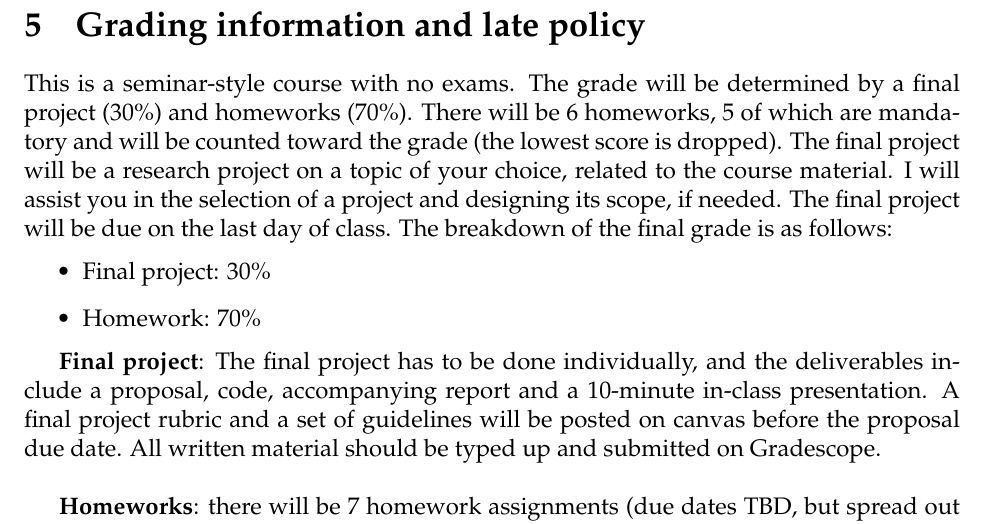
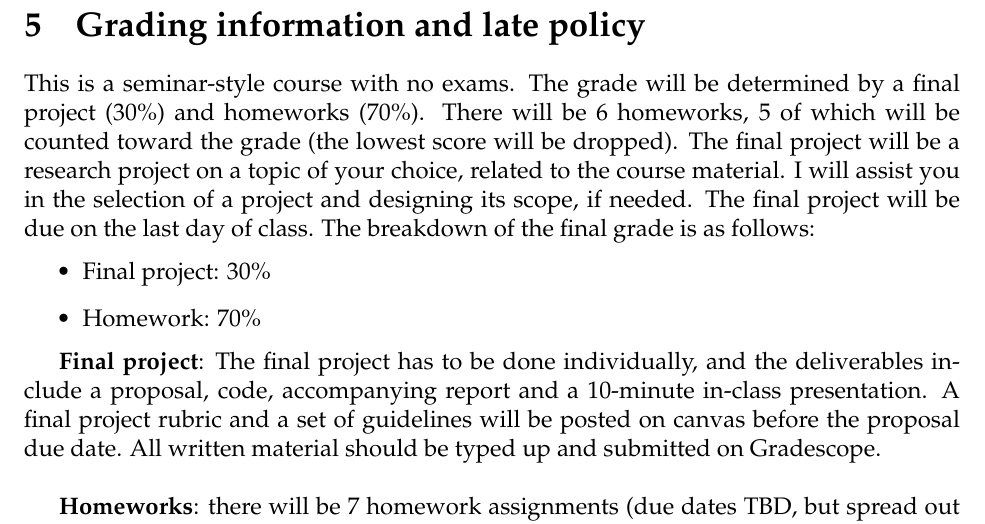
Before and after one commit to ni-sha-c/ComputationalDynamics-Spring24, a LaTeX document (source/syllabus.tex): part of page 4 of 5, cut so that both start at the same text. Compiled offline with pdfLaTeX.

Commit message:
Change wording

```diff
--- a/source/syllabus.tex
+++ b/source/syllabus.tex
@@ -104,7 +104,7 @@ Please note that the plan below is subject to change, both in terms of the conte
 
 \section{Grading information and late policy}
 
-This is a seminar-style course with no exams. The grade will be determined by a final project (30\%) and homeworks (70\%). There will be 6 homeworks, 5 of which are mandatory and will be counted toward the grade (the lowest score is dropped). The final project will be a research project on a topic of your choice, related to the course material. I will assist you in the selection of a project and designing its scope, if needed. The final project will be due on the last day of class. The breakdown of the final grade is as follows:
+This is a seminar-style course with no exams. The grade will be determined by a final project (30\%) and homeworks (70\%). There will be 6 homeworks, 5 of which will be counted toward the grade (the lowest score will be dropped). The final project will be a research project on a topic of your choice, related to the course material. I will assist you in the selection of a project and designing its scope, if needed. The final project will be due on the last day of class. The breakdown of the final grade is as follows:
 \begin{itemize}
 	\item Final project: 30\%
 	\item Homework: 70\%
```
Also changed, not shown: syllabus.pdf.
